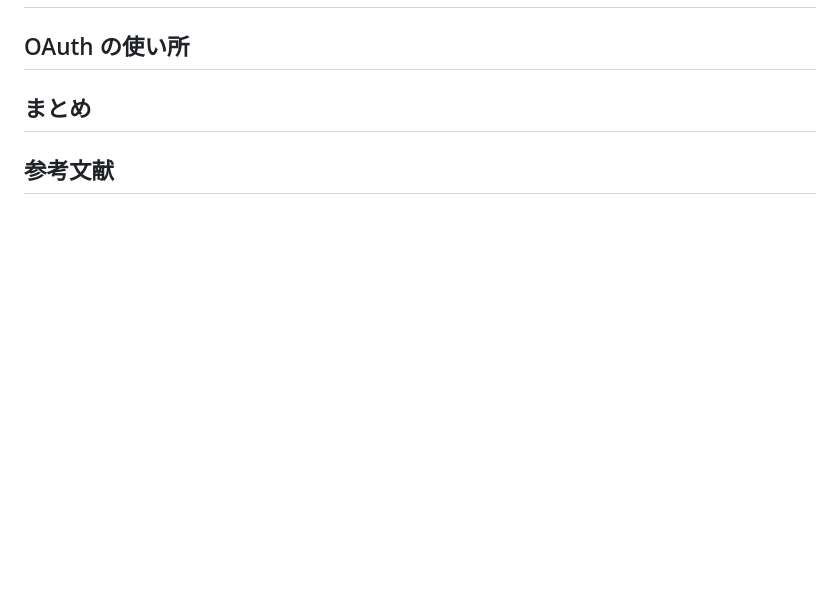
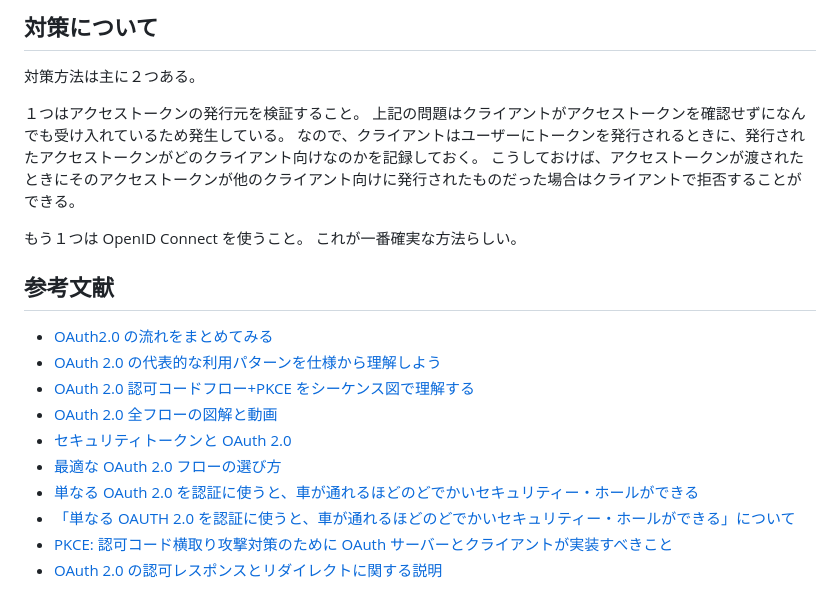
Before and after one commit to Yutaro-Tomohiro/developer_roadmap_2020, a Markdown page: Authentication/oauth.md, the part around the change printed below. Rendered like a GitHub page; blank space fills up the shorter version.

Commit message:
OAuthのトークンすり替え攻撃についての説明を追加

```diff
--- a/Authentication/oauth.md
+++ b/Authentication/oauth.md
@@ -43,5 +68,30 @@ OAuth2.0 を使ってアカウントを連携したいエンドユーザー。
+## 対策について
+
+対策方法は主に２つある。
+
+１つはアクセストークンの発行元を検証すること。
+上記の問題はクライアントがアクセストークンを確認せずになんでも受け入れているため発生している。
+なので、クライアントはユーザーにトークンを発行されるときに、発行されたアクセストークンがどのクライアント向けなのかを記録しておく。
+こうしておけば、アクセストークンが渡されたときにそのアクセストークンが他のクライアント向けに発行されたものだった場合はクライアントで拒否することができる。
+
+もう１つは OpenID Connect を使うこと。
+これが一番確実な方法らしい。
+
+<!-- ## OAuth の認証フロー４つ
+
 ## OAuth の使い所
 
-## まとめ
+## まとめ -->
 
 ## 参考文献
+
+- [OAuth2.0 の流れをまとめてみる](https://zenn.dev/mryhryki/articles/2020-12-28-oauth2-flow)
+- [OAuth 2.0 の代表的な利用パターンを仕様から理解しよう](https://www.buildinsider.net/enterprise/openid/oauth20)
+- [OAuth 2.0 認可コードフロー+PKCE をシーケンス図で理解する](https://zenn.dev/zaki_yama/articles/oauth2-authorization-code-grant-and-pkce)
+- [OAuth 2.0 全フローの図解と動画](https://qiita.com/TakahikoKawasaki/items/200951e5b5929f840a1f#%E3%81%8A%E3%81%BE%E3%81%91)
+- [セキュリティトークンと OAuth 2.0](https://www.ipa.go.jp/security/awareness/vendor/programmingv2/contents/709.html)
+- [最適な OAuth 2.0 フローの選び方](https://kb.authlete.com/ja/s/oauth-and-openid-connect/a/how-to-choose-the-appropriate-oauth-2-flow)
+- [単なる OAuth 2.0 を認証に使うと、車が通れるほどのどでかいセキュリティー・ホールができる](https://www.sakimura.org/2012/02/1487/)
+- [「単なる OAUTH 2.0 を認証に使うと、車が通れるほどのどでかいセキュリティー・ホールができる」について](https://tech-lab.sios.jp/archives/13002)
+- [PKCE: 認可コード横取り攻撃対策のために OAuth サーバーとクライアントが実装すべきこと](https://qiita.com/TakahikoKawasaki/items/00f333c72ed96c4da659)
+- [OAuth 2.0 の認可レスポンスとリダイレクトに関する説明](https://qiita.com/TakahikoKawasaki/items/8567c80528da43c7e844)
```
Also changed, not shown: other parts of Authentication/oauth.md (+26 -1 lines), Images/oauth.png (added), Images/oauth2.png (added).
